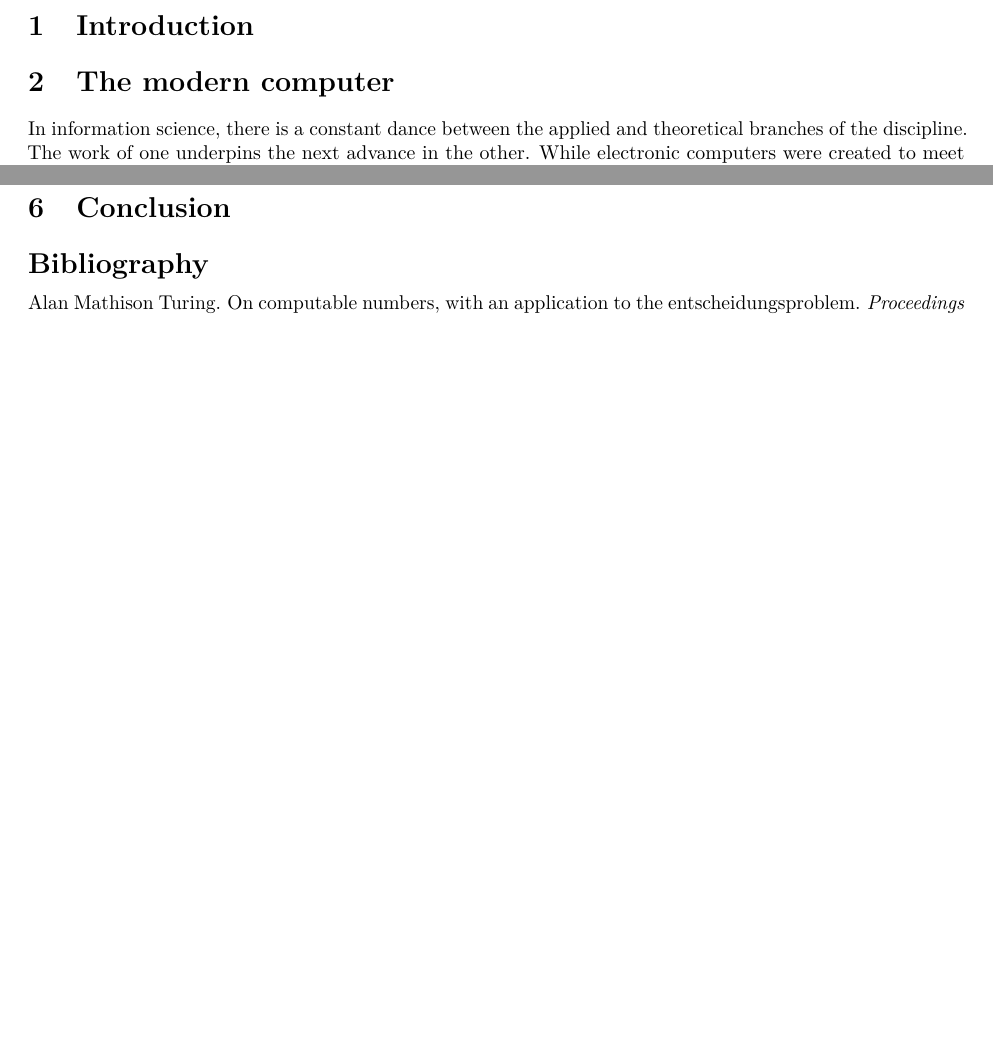
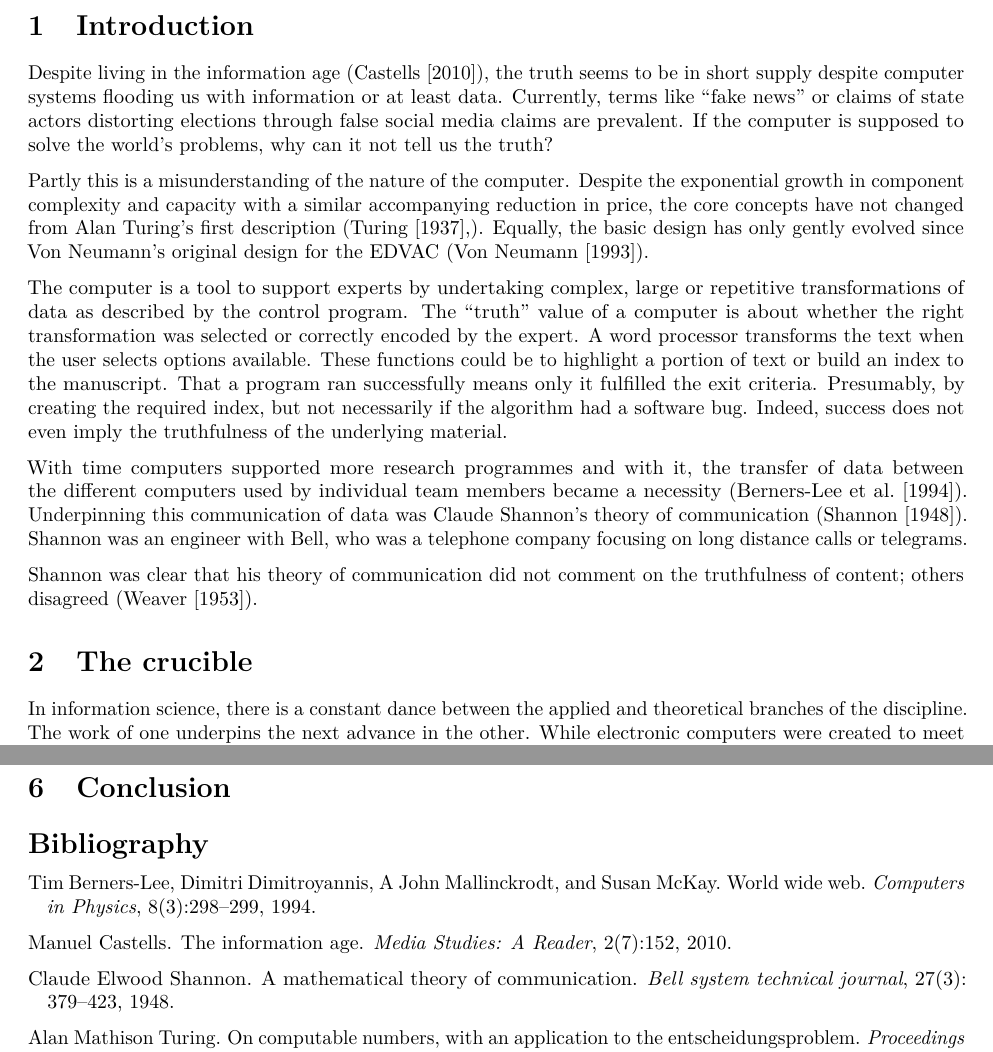
Before and after one commit to GreigR/confirmation, an R Markdown document (First_Draft.Rmd): two parts of pages 2 and 6 of 6 before the commit and two parts of pages 2 and 6 of 7 after it, joined at a grey line, cut so that both start at the same text, the shorter picture padded with empty space. Rendered offline with R 4.5, knitr and Pandoc, then LaTeX, with nearby package versions.

Commit message:
The core argument developed in the introduction.

````diff
--- a/First_Draft.Rmd
+++ b/First_Draft.Rmd
@@ -21,10 +21,17 @@ library(knitr)
 ```
 
 # Introduction
+Despite living in the information age (@castells2010information),  the truth seems to be in short supply despite computer systems flooding us with information or at least data. Currently, terms like "fake news" or claims of state actors distorting elections through false social media claims are prevalent.  If the computer is supposed to solve the world's problems, why can it not tell us the truth?
 
+Partly this is a misunderstanding of the nature of the computer. Despite the exponential growth in component complexity and capacity with a similar accompanying reduction in price, the core concepts have not changed from Alan Turing's first description (@turing1937computable,).  Equally, the basic design has only gently evolved since Von Neumann's original design for the EDVAC (@von1993first).
 
+The computer is a tool to support experts by undertaking complex, large or repetitive transformations of data as described by the control program. The "truth" value of a computer is about whether the right transformation was selected or correctly encoded by the expert. A word processor transforms the text when the user selects options available. These functions could be to highlight a portion of text or build an index to the manuscript. That a program ran successfully means only it fulfilled the exit criteria.  Presumably, by creating the required index, but not necessarily if the algorithm had a software bug. Indeed, success does not even imply the truthfulness of the underlying material.
 
-# The modern computer
+With time computers supported more research programmes and with it, the transfer of data between the different computers used by individual team members became a necessity (@berners1994world). Underpinning this communication of data was Claude Shannon's theory of communication (@shannon1948mathematical). Shannon was an engineer with Bell, who was a telephone company focusing on long distance calls or telegrams.
+
+Shannon was clear that his theory of communication did not comment on the truthfulness of content; others disagreed (@weaver1953recent).
+
+# The crucible
 In information science, there is a constant dance between the applied and theoretical branches of the discipline. The work of one underpins the next advance in the other. While electronic computers were created to meet human needs when those needs exceeded the capacity of individual humans, information science preceded and enabled their development. The focus for advancing the capacity of computers or their application to solving human problems ever since has been about developing the hardware and software together with theoretical paradigms. To understand information there requires an understanding of computers.
 
 Simply put, a computer is the combination of its hardware and software, and its current state of development is an iterative development from the original concepts developed during and before WW2.
--- a/Reference.bib
+++ b/Reference.bib
@@ -201,3 +201,22 @@
   year={1993},
   publisher={IEEE}
 }
+
+@article{castells2010information,
+  title={The information age},
+  author={Castells, Manuel},
+  journal={Media Studies: A Reader},
+  volume={2},
+  number={7},
+  pages={152},
+  year={2010},
+  publisher={NYU Press}
+}
+@article{berners1994world,
+  title={World Wide Web},
+  author={Berners-Lee, Tim and Dimitroyannis, Dimitri and Mallinckrodt, A John and McKay, Susan},
+  journal={Computers in Physics},
+  volume={8},
+  number={3},
+  pages={298--299},
+  year={1994},
@@ -203,0 +230,3 @@
+  year={1953},
+  publisher={JSTOR}
+}
````
Also changed, not shown: First_Draft.pdf, Reference.bib (7 more changed lines), 1 other file.
